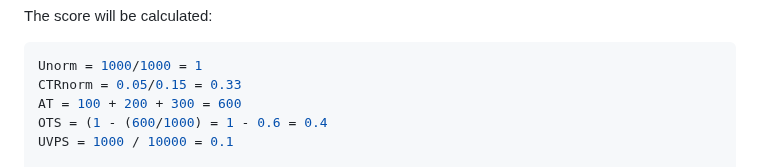
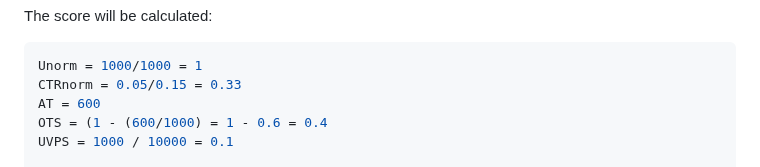
Before and after one commit to eseckft/BitAds.ai, a Markdown page: README.md, the part around the change. GitHub-like rendering.

````diff
--- a/README.md
+++ b/README.md
@@ -167,7 +167,7 @@ The score will be calculated:
 ```bash
 Unorm = 1000/1000 = 1
 CTRnorm = 0.05/0.15 = 0.33
-AT = 100 + 200 + 300 = 600
+AT = 600
 OTS = (1 - (600/1000) = 1 - 0.6 = 0.4
 UVPS = 1000 / 10000 = 0.1
 
````
